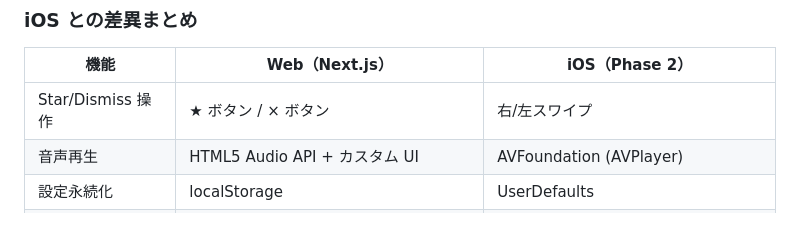
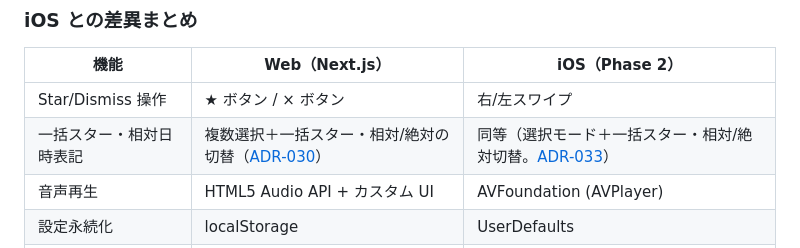
Before and after one commit to examinare000/news-listen-docs, a Markdown page: design/web-design.md, the part around the change. Drawn GitHub-style.

Commit message:
文書: iOS 相対日時表記と一括スター（issue #50）の ADR-033 を追加し iOS 差異表を更新

```diff
--- a/design/web-design.md
+++ b/design/web-design.md
@@ -471,6 +471,7 @@ Node.js（Alpine）ベースのマルチステージビルドを採用する。
 | 機能 | Web（Next.js） | iOS（Phase 2） |
 |---|---|---|
 | Star/Dismiss 操作 | ★ ボタン / × ボタン | 右/左スワイプ |
+| 一括スター・相対日時表記 | 複数選択＋一括スター・相対/絶対の切替（[ADR-030](../adr/030-web-relative-time-and-bulk-star.md)） | 同等（選択モード＋一括スター・相対/絶対切替。[ADR-033](../adr/033-ios-relative-time-and-bulk-star.md)） |
 | 音声再生 | HTML5 Audio API + カスタム UI | AVFoundation (AVPlayer) |
 | 設定永続化 | localStorage | UserDefaults |
 | Push 通知 | 再取得（pull-to-refresh）。Web Push は P2 | APNs（P2） |
```
Also changed, not shown: adr/033-ios-relative-time-and-bulk-star.md (added, +32 -0 lines).
